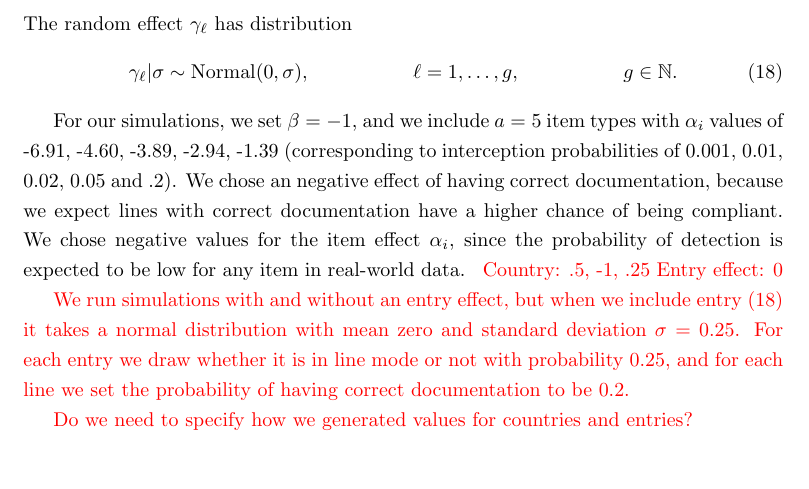
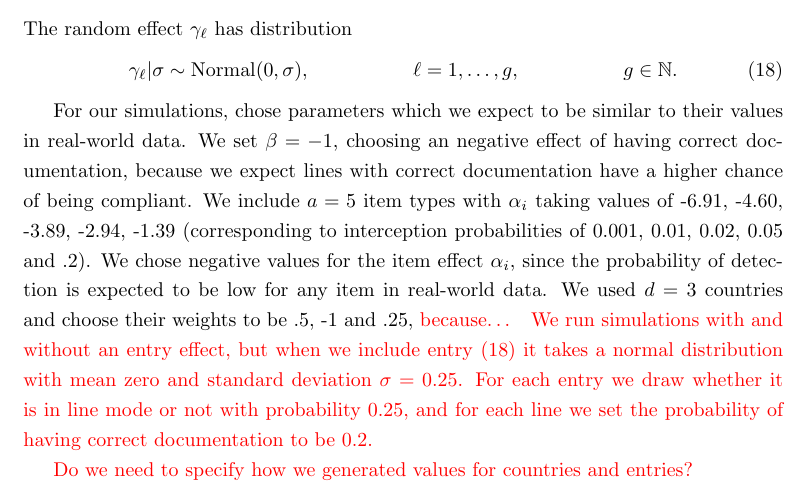
Before and after one commit to cmbaker00/container-line-analysis-public, a LaTeX paper (manuscript/entry-line-model-MS.tex): part of page 7 of 13, cut so that both start at the same text, the shorter picture padded with empty space. Compiled offline with pdfLaTeX.

Commit message:
Report: explaining parameter values in simulations

```diff
--- a/manuscript/entry-line-model-MS.tex
+++ b/manuscript/entry-line-model-MS.tex
@@ -218,12 +218,9 @@ The random effect $\gamma_\ell$ has distribution
 \end{align}
 
 
-For our simulations, we set \(\beta=-1\), and we include $a=5$ item types with \(\alpha_i\) values 	of -6.91, -4.60, -3.89, -2.94, -1.39 (corresponding to interception probabilities of 0.001, 0.01, 0.02, 0.05 and .2). We chose an negative effect of having correct documentation, because we expect lines with correct documentation have a higher chance of being compliant. We chose negative values for the item effect $\alpha_i$, since the probability of detection is expected to be low for any item in real-world data.
+For our simulations, chose parameters which we expect to be similar to their values in real-world data. We set \(\beta=-1\), choosing an negative effect of having correct documentation, because we expect lines with correct documentation have a higher chance of being compliant. We include $a=5$ item types with \(\alpha_i\) taking values of -6.91, -4.60, -3.89, -2.94, -1.39 (corresponding to interception probabilities of 0.001, 0.01, 0.02, 0.05 and .2). We chose negative values for the item effect $\alpha_i$, since the probability of detection is expected to be low for any item in real-world data. We used $d=3$ countries and choose their weights to be .5, -1 and .25, {\color{red} because\ldots}
 {
 \color{red}
-Country: .5, -1, .25
-Entry effect: 0
-
 We run simulations with and without an entry effect, but when we include entry \eqref{eq:entry_effect} it takes a normal distribution with mean zero and standard deviation \(\sigma = 0.25\). For each entry we draw whether it is in line mode or not with probability 0.25, and for each line we set the probability of having correct documentation to be 0.2.}
 
 {\color{red} Do we need to specify how we generated values for countries and entries?}
```
Also changed, not shown: manuscript/entry-line-model-MS.pdf, 2 other files.
